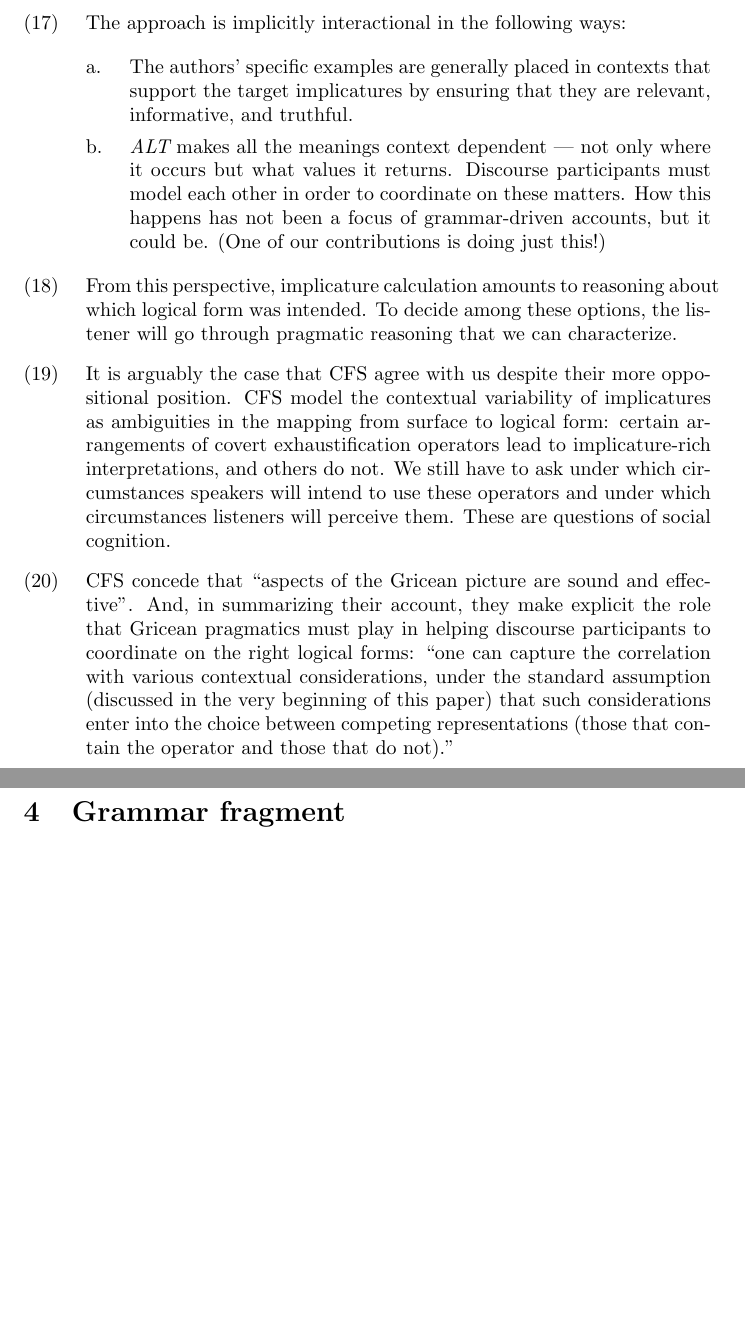
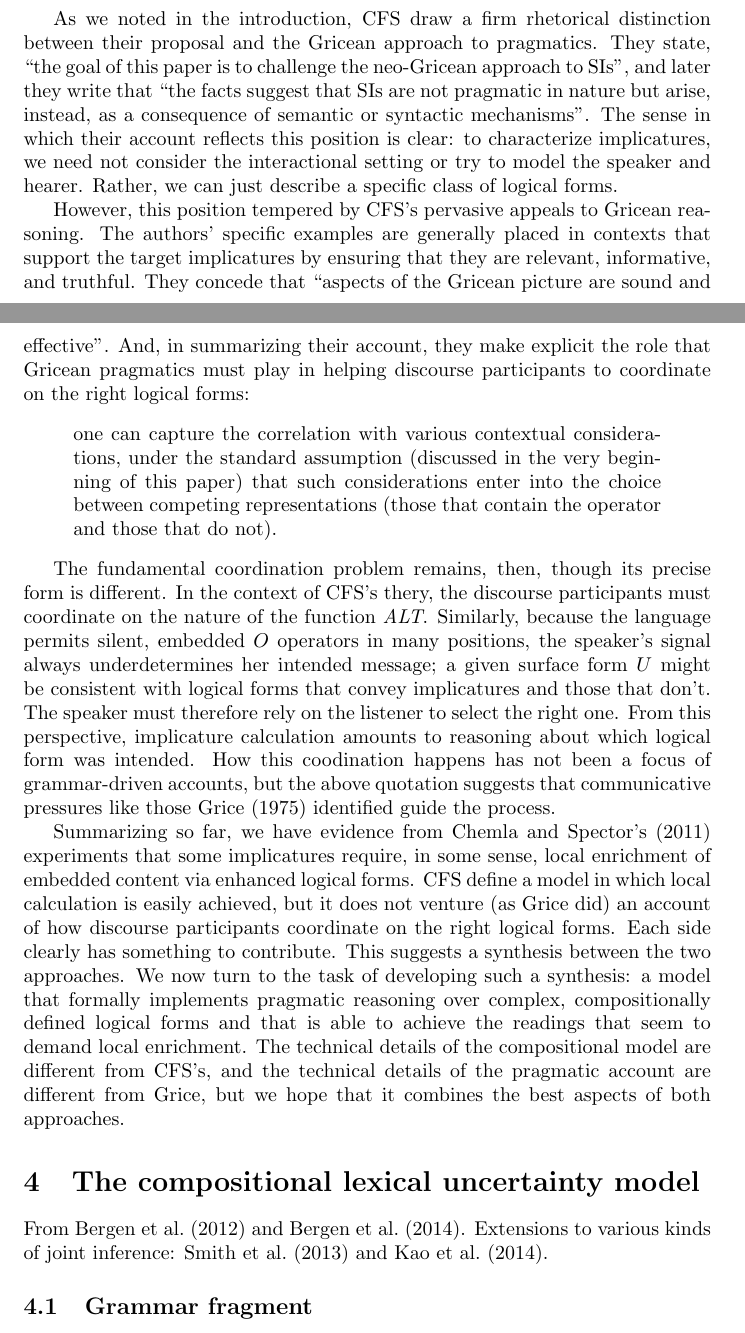
Before and after one commit to Levilian/Pragmatics-of-embedded-implicature, a LaTeX document (embedded-scalars.tex): two parts of pages 7 and 8 of 21 before the commit and two parts of pages 6 and 7 of 21 after it, joined at a grey line, cut at the place of the change, the shorter picture padded with empty space. Compiled offline with pdfLaTeX.

Commit message:
Draft CFS section

```diff
--- a/embedded-scalars.tex
+++ b/embedded-scalars.tex
@@ -362,44 +364,64 @@ usual.
         {$\sem{\word{or}}$}
      ]
      {$\sem{\text{YP}}$} ]
-
-\item The approach is implicitly interactional in the following ways:
-
-  \begin{examples}
-  \item The authors' specific examples are generally placed in
-    contexts that support the target implicatures by ensuring that
-    they are relevant, informative, and truthful.
-
-  \item $\ALT$ makes all the meanings context dependent --- not only
-    where it occurs but what values it returns. Discourse participants
-    must model each other in order to coordinate on these matters.
-    How this happens has not been a focus of grammar-driven accounts,
-    but it could be. (One of our contributions is doing just this!)
 \end{examples}
 
-\item From this perspective, implicature calculation amounts to
-  reasoning about which logical form was intended. To decide among
-  these options, the listener will go through pragmatic reasoning that
-  we can characterize.
+As we noted in the introduction, \CFS\ draw a firm rhetorical
+distinction between their proposal and the Gricean approach to
+pragmatics. They state, ``the goal of this paper is to challenge the
+neo-Gricean approach to SIs'', and later they write that ``the facts
+suggest that SIs are not pragmatic in nature but arise, instead, as a
+consequence of semantic or syntactic mechanisms''. The sense in which
+their account reflects this position is clear: to characterize
+implicatures, we need not consider the interactional setting or try to
+model the speaker and hearer. Rather, we can just describe a specific
+class of logical forms.
 
-\item It is arguably the case that \CFS\ agree with us despite their more
-oppositional position.  \CFS\ model the contextual variability of
-implicatures as ambiguities in the mapping from surface to logical
-form: certain arrangements of covert exhaustification operators lead
-to implicature-rich interpretations, and others do not. We still have
-to ask under which circumstances speakers will intend to use these
-operators and under which circumstances listeners will perceive
-them. These are questions of social cognition.
-
-\item \CFS\ concede that ``aspects of the Gricean picture are sound
-  and effective''. And, in summarizing their account, they make
-  explicit the role that Gricean pragmatics must play in helping
-  discourse participants to coordinate on the right logical forms:
-  ``one can capture the correlation with various contextual
+However, this position tempered by \CFS's pervasive appeals to Gricean
+reasoning.  The authors' specific examples are generally placed in
+contexts that support the target implicatures by ensuring that they
+are relevant, informative, and truthful.  They concede that ``aspects
+of the Gricean picture are sound and effective''. And, in summarizing
+their account, they make explicit the role that Gricean pragmatics
+must play in helping discourse participants to coordinate on the right
+logical forms:
+%
+\begin{quote}
+  one can capture the correlation with various contextual
   considerations, under the standard assumption (discussed in the very
   beginning of this paper) that such considerations enter into the
   choice between competing representations (those that contain the
-  operator and those that do not).''
-\end{examples}
+  operator and those that do not).
+\end{quote}
+
+The fundamental coordination problem remains, then, though its precise
+form is different. In the context of \CFS's thery, the discourse
+participants must coordinate on the nature of the function $\ALT$.
+Similarly, because the language permits silent, embedded $O$ operators
+in many positions, the speaker's signal always underdetermines her
+intended message; a given surface form $U$ might be consistent with
+logical forms that convey implicatures and those that don't. The
+speaker must therefore rely on the listener to select the right one.
+From this perspective, implicature calculation amounts to reasoning
+about which logical form was intended. How this coodination happens
+has not been a focus of grammar-driven accounts, but the above
+quotation suggests that communicative pressures like those
+\citet{Grice75} identified guide the process.
+
+Summarizing so far, we have evidence from
+\posscitet{Chemla:Spector:2011} experiments that some implicatures
+require, in some sense, local enrichment of embedded content via
+enhanced logical forms.  \CFS\ define a model in which local
+calculation is easily achieved, but it does not venture (as Grice did)
+an account of how discourse participants coordinate on the right
+logical forms. Each side clearly has something to contribute.  This
+suggests a synthesis between the two approaches. We now turn to the
+task of developing such a synthesis: a model that formally implements
+pragmatic reasoning over complex, compositionally defined logical
+forms and that is able to achieve the readings that seem to demand
+local enrichment. The technical details of the compositional model
+are different from \CFS's, and the technical details of the
+pragmatic account are different from \citeauthor{Grice75}, but we hope
+that it combines the best aspects of both approaches.
 
 %%%%%%%%%%%%%%%%%%%%%%%%%%%%%%%%%%%%%%%%%%%%%%%%%%%%%%%%%%%%%%%%%%%%%%
@@ -407,5 +428,13 @@ them. These are questions of social cognition.
 
-\section{Grammar fragment}
+\section{The compositional lexical uncertainty model}\label{sec:model}
+
+From \citet{Bergen:Goodman:Levy:2012} and
+\citet{Bergen:Levy:Goodman:2014}. Extensions to various kinds of joint
+inference: \citet{Smith:Goodman:Frank:2013} and \citet{Kao-etal:2014}.
+
+%=====================================================================
+
+\subsection{Grammar fragment}
 
 \begin{examples}
 \item $D$ a set of entities, $W$ a set of worlds, $\semw{$X$}$ the meaning of $X$ at $w \in W$
```
Also changed, not shown: embedded-scalars.tex (156 more changed lines). Lines whose indentation alone changed are shown as unchanged.
